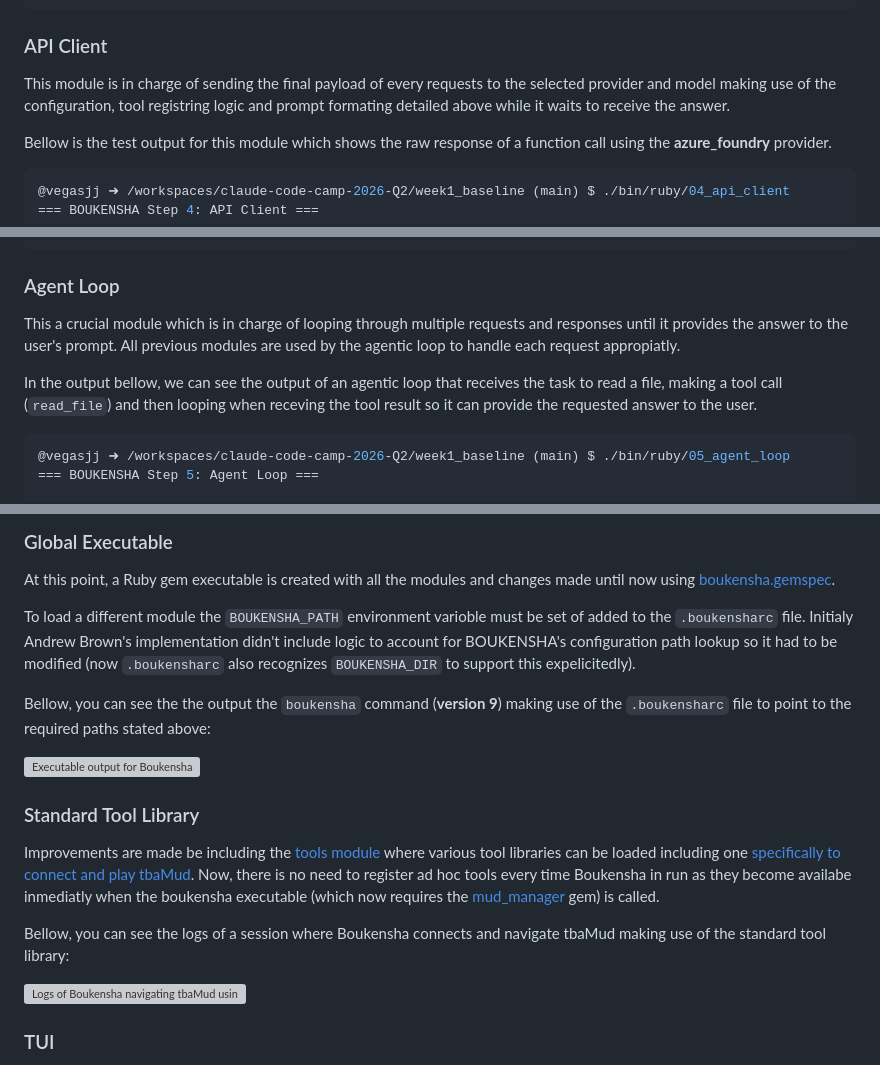
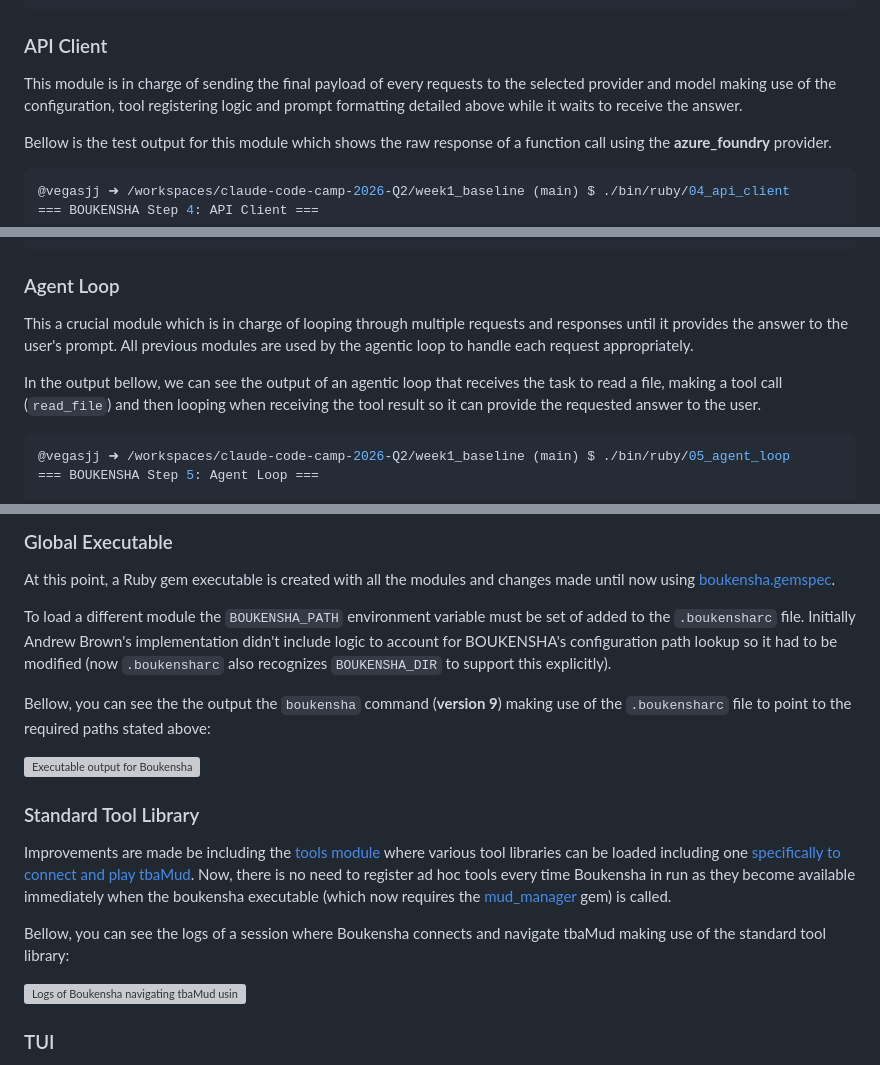
Before and after one commit to vegasjj/claude-code-camp-2026-Q2, a Markdown page: docs/journal/1_baseline.md, 3 parts joined by grey strips. GitHub-like rendering; grey boxes are pictures that could not be loaded.

````diff
--- a/docs/journal/1_baseline.md
+++ b/docs/journal/1_baseline.md
@@ -231,7 +231,7 @@ Model: gpt-5.4-mini
 
 ### API Client
 
-This module is in charge of sending the final payload of every requests to the selected provider and model making use of the configuration, tool registring logic and prompt formating detailed above while it waits to receive the answer.
+This module is in charge of sending the final payload of every requests to the selected provider and model making use of the configuration, tool registering logic and prompt formatting detailed above while it waits to receive the answer.
 
 Bellow is the test output for this module which shows the raw response of a function call using the **azure_foundry** provider.
 
@@ -423,9 +423,9 @@ Raw response:
 
 ### Agent Loop
 
-This a crucial module which is in charge of looping through multiple requests and responses until it provides the answer to the user's prompt. All previous modules are used by the agentic loop to handle each request appropiatly.
+This a crucial module which is in charge of looping through multiple requests and responses until it provides the answer to the user's prompt. All previous modules are used by the agentic loop to handle each request appropriately.
 
-In the output bellow, we can see the output of an agentic loop that receives the task to read a file, making a tool call (`read_file`) and then looping when receving the tool result so it can provide the requested answer to the user.
+In the output bellow, we can see the output of an agentic loop that receives the task to read a file, making a tool call (`read_file`) and then looping when receiving the tool result so it can provide the requested answer to the user.
 
 ```sh
 @vegasjj ➜ /workspaces/claude-code-camp-2026-Q2/week1_baseline (main) $ ./bin/ruby/05_agent_loop
@@ -547,7 +547,7 @@ Bellow, you can see a capture of the REPL interface (**version 8**) looping as i
 
 At this point, a Ruby gem executable is created with all the modules and changes made until now using [boukensha.gemspec](../../week1_baseline/ruby/09_global_executable/boukensha.gemspec).
 
-To load a different module the `BOUKENSHA_PATH` environment varioble must be set of added to the `.boukensharc` file. Initialy Andrew Brown's implementation didn't include logic to account for BOUKENSHA's configuration path lookup so it had to be modified (now `.boukensharc` also recognizes `BOUKENSHA_DIR` to support this expelicitedly).
+To load a different module the `BOUKENSHA_PATH` environment variable must be set of added to the `.boukensharc` file. Initially Andrew Brown's implementation didn't include logic to account for BOUKENSHA's configuration path lookup so it had to be modified (now `.boukensharc` also recognizes `BOUKENSHA_DIR` to support this explicitly).
 
 Bellow, you can see the the output the `boukensha` command (**version 9**) making use of the `.boukensharc` file to point to the required paths stated above:
 
@@ -555,7 +555,7 @@ Bellow, you can see the the output the `boukensha` command (**version 9**) makin
 
 ### Standard Tool Library
 
-Improvements are made be including the [tools module](../../week1_baseline/ruby/10_standard_tool_library/lib/boukensha/tools/) where various tool libraries can be loaded including one [specifically to connect and play tbaMud](../../week1_baseline/ruby/10_standard_tool_library/lib/boukensha/tools/mud.rb). Now, there is no need to register ad hoc tools every time Boukensha in run as they become availabe inmediatly when the boukensha executable (which now requires the [mud_manager](../../week0_explore/mud_manager/) gem) is called.
+Improvements are made be including the [tools module](../../week1_baseline/ruby/10_standard_tool_library/lib/boukensha/tools/) where various tool libraries can be loaded including one [specifically to connect and play tbaMud](../../week1_baseline/ruby/10_standard_tool_library/lib/boukensha/tools/mud.rb). Now, there is no need to register ad hoc tools every time Boukensha in run as they become available immediately when the boukensha executable (which now requires the [mud_manager](../../week0_explore/mud_manager/) gem) is called.
 
 Bellow, you can see the logs of a session where Boukensha connects and navigate tbaMud making use of the standard tool library:
 
````
Also changed, not shown: other parts of docs/journal/1_baseline.md (+16 -16 lines).
